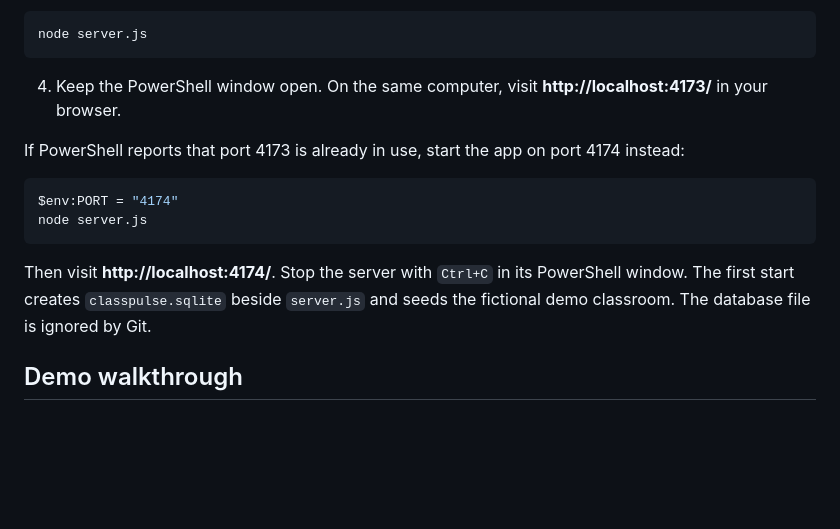
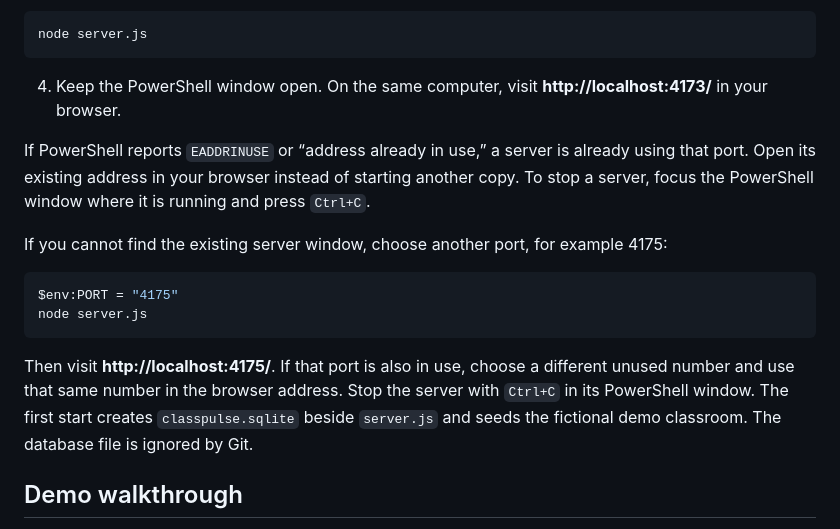
Before and after one commit to prateekshab2904-ux/classpulse, a Markdown page: README.md, the part around the change. GitHub-like rendering; blank space fills up the shorter version.

Commit message:
Explain address already in use error

````diff
--- a/README.md
+++ b/README.md
@@ -28,14 +28,16 @@ node server.js
 
 4. Keep the PowerShell window open. On the same computer, visit **http://localhost:4173/** in your browser.
 
-If PowerShell reports that port 4173 is already in use, start the app on port 4174 instead:
+If PowerShell reports `EADDRINUSE` or “address already in use,” a server is already using that port. Open its existing address in your browser instead of starting another copy. To stop a server, focus the PowerShell window where it is running and press `Ctrl+C`.
+
+If you cannot find the existing server window, choose another port, for example 4175:
 
 ```powershell
-$env:PORT = "4174"
+$env:PORT = "4175"
 node server.js
 ```
 
-Then visit **http://localhost:4174/**. Stop the server with `Ctrl+C` in its PowerShell window. The first start creates `classpulse.sqlite` beside `server.js` and seeds the fictional demo classroom. The database file is ignored by Git.
+Then visit **http://localhost:4175/**. If that port is also in use, choose a different unused number and use that same number in the browser address. Stop the server with `Ctrl+C` in its PowerShell window. The first start creates `classpulse.sqlite` beside `server.js` and seeds the fictional demo classroom. The database file is ignored by Git.
 ## Demo walkthrough
 
 1. On the landing page, choose **Open teacher dashboard**.
````
